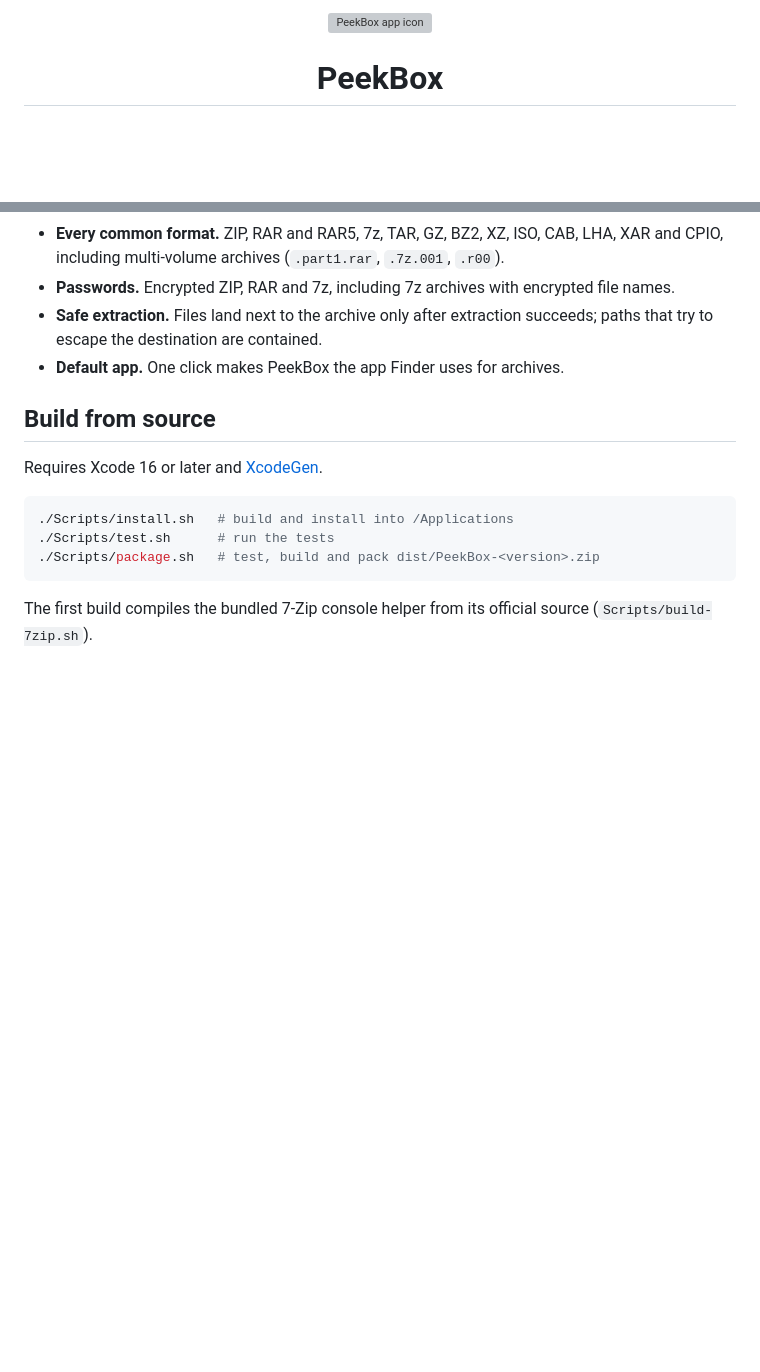
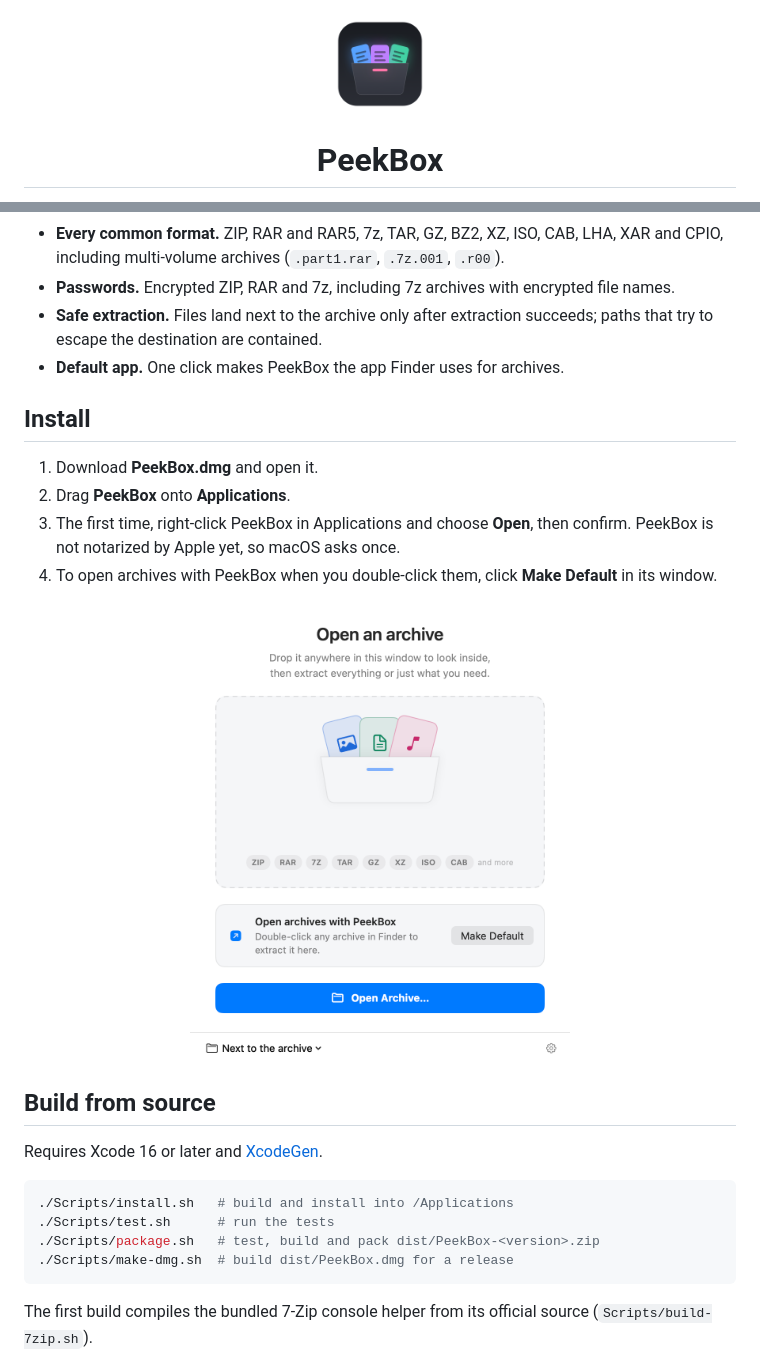
Before and after one commit to mihranapozyan/PeekBox, a Markdown page: README.md, 2 parts joined by grey strips. GitHub-like rendering; pictures changed too: docs/icon.png (added), docs/screenshots/empty-light.png (added); blank space fills up the shorter version; grey boxes are pictures that could not be loaded.

````diff
--- a/README.md
+++ b/README.md
@@ -1,5 +1,5 @@
 <p align="center">
-  <img src="PeekBox/Assets.xcassets/AppIcon.appiconset/icon-128@2x.png" width="104" alt="PeekBox app icon">
+  <img src="docs/icon.png" width="104" alt="PeekBox app icon">
 </p>
 
 <h1 align="center">PeekBox</h1>
@@ -21,6 +34,20 @@
 - **Safe extraction.** Files land next to the archive only after extraction succeeds; paths that try to escape the destination are contained.
 - **Default app.** One click makes PeekBox the app Finder uses for archives.
 
+## Install
+
+1. Download **PeekBox.dmg** and open it.
+2. Drag **PeekBox** onto **Applications**.
+3. The first time, right-click PeekBox in Applications and choose **Open**, then confirm. PeekBox is not notarized by Apple yet, so macOS asks once.
+4. To open archives with PeekBox when you double-click them, click **Make Default** in its window.
+
+<p align="center">
+  <picture>
+    <source media="(prefers-color-scheme: dark)" srcset="docs/screenshots/empty-dark.png">
+    <img src="docs/screenshots/empty-light.png" width="380" alt="PeekBox ready for an archive">
+  </picture>
+</p>
+
 ## Build from source
 
 Requires Xcode 16 or later and [XcodeGen](https://github.com/yonaskolb/XcodeGen).
@@ -29,6 +56,7 @@ Requires Xcode 16 or later and [XcodeGen](https://github.com/yonaskolb/XcodeGen)
 ./Scripts/install.sh   # build and install into /Applications
 ./Scripts/test.sh      # run the tests
 ./Scripts/package.sh   # test, build and pack dist/PeekBox-<version>.zip
+./Scripts/make-dmg.sh  # build dist/PeekBox.dmg for a release
 ```
 
 The first build compiles the bundled 7-Zip console helper from its official source (`Scripts/build-7zip.sh`).
````
Also changed, not shown: other parts of README.md (+14 -1 lines), docs/screenshots/browser-dark.png (added), docs/screenshots/browser-light.png (added), docs/screenshots/empty-dark.png (added), 2 other files.
